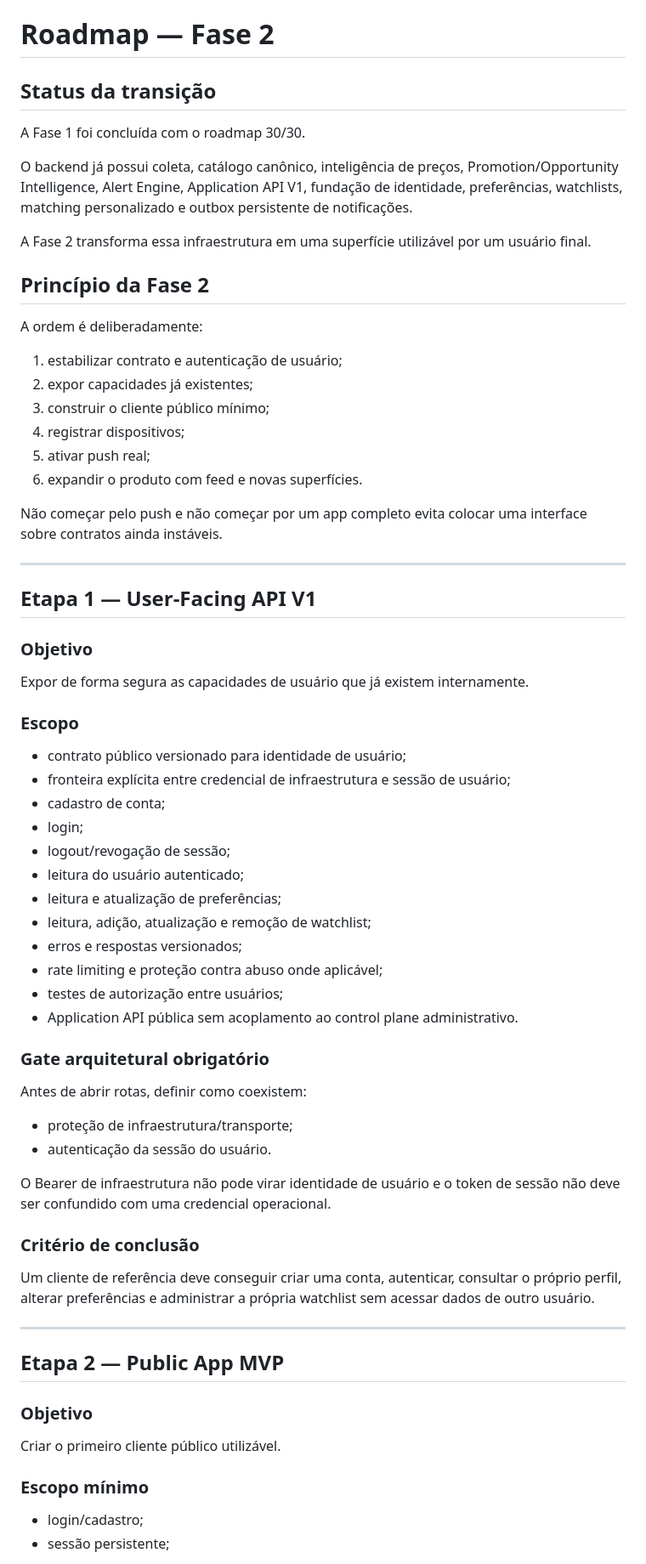
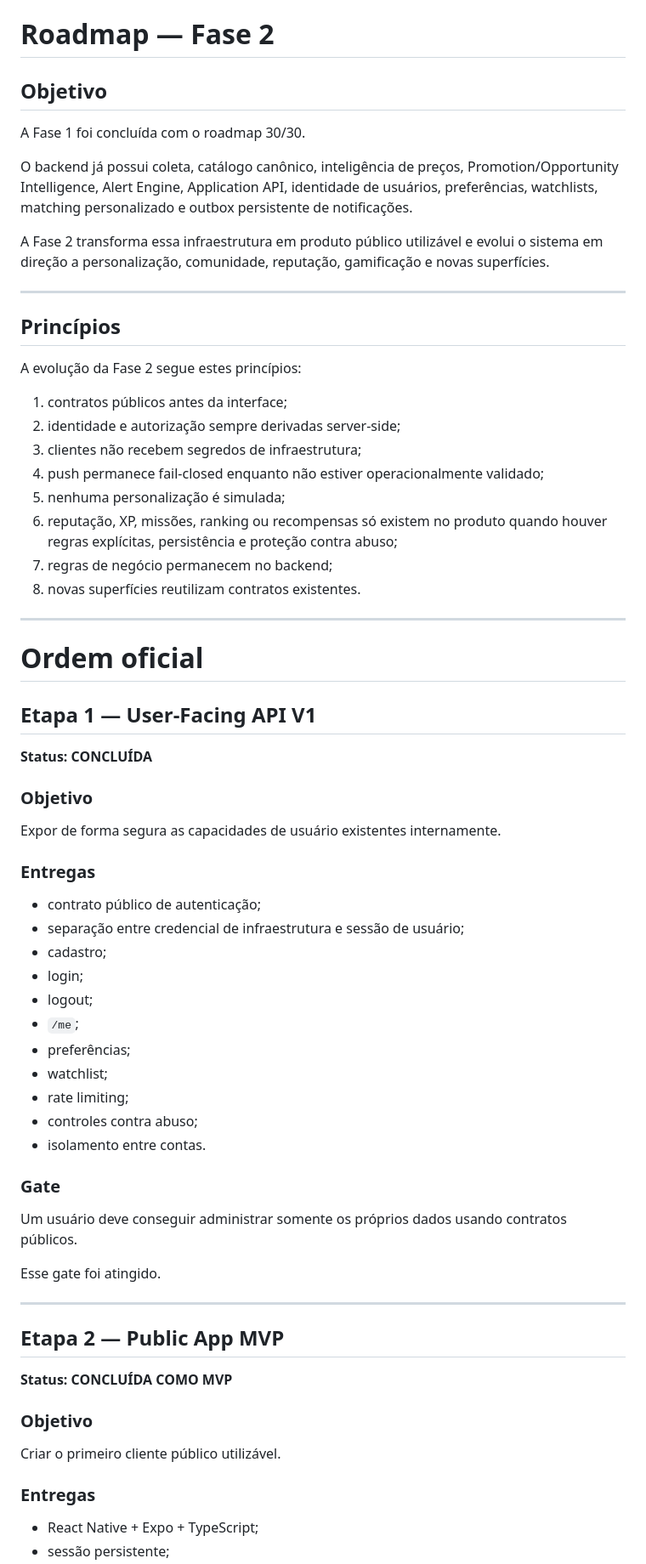
Before and after one commit to Kausjh/ProjetoRendaAutomatica, a Markdown page: docs/17-roadmap-fase-2.md, the part around one of its changes. Shown at 85% size. Drawn GitHub-style.

```diff
--- a/docs/17-roadmap-fase-2.md
+++ b/docs/17-roadmap-fase-2.md
@@ -1,79 +1,78 @@
 # Roadmap — Fase 2
 
-## Status da transição
+## Objetivo
 
 A Fase 1 foi concluída com o roadmap 30/30.
 
 O backend já possui coleta, catálogo canônico, inteligência de preços,
-Promotion/Opportunity Intelligence, Alert Engine, Application API V1,
-fundação de identidade, preferências, watchlists, matching personalizado e
-outbox persistente de notificações.
+Promotion/Opportunity Intelligence, Alert Engine, Application API, identidade
+de usuários, preferências, watchlists, matching personalizado e outbox
+persistente de notificações.
 
-A Fase 2 transforma essa infraestrutura em uma superfície utilizável por um
-usuário final.
-
-## Princípio da Fase 2
-
-A ordem é deliberadamente:
-
-1. estabilizar contrato e autenticação de usuário;
-2. expor capacidades já existentes;
-3. construir o cliente público mínimo;
-4. registrar dispositivos;
-5. ativar push real;
-6. expandir o produto com feed e novas superfícies.
-
-Não começar pelo push e não começar por um app completo evita colocar uma
-interface sobre contratos ainda instáveis.
+A Fase 2 transforma essa infraestrutura em produto público utilizável e evolui
+o sistema em direção a personalização, comunidade, reputação, gamificação e
+novas superfícies.
 
 ---
 
+## Princípios
+
+A evolução da Fase 2 segue estes princípios:
+
+1. contratos públicos antes da interface;
+2. identidade e autorização sempre derivadas server-side;
+3. clientes não recebem segredos de infraestrutura;
+4. push permanece fail-closed enquanto não estiver operacionalmente validado;
+5. nenhuma personalização é simulada;
+6. reputação, XP, missões, ranking ou recompensas só existem no produto quando
+   houver regras explícitas, persistência e proteção contra abuso;
+7. regras de negócio permanecem no backend;
+8. novas superfícies reutilizam contratos existentes.
+
+---
+
+# Ordem oficial
+
 ## Etapa 1 — User-Facing API V1
+
+**Status: CONCLUÍDA**
 
 ### Objetivo
 
-Expor de forma segura as capacidades de usuário que já existem internamente.
+Expor de forma segura as capacidades de usuário existentes internamente.
 
-### Escopo
+### Entregas
 
-- contrato público versionado para identidade de usuário;
-- fronteira explícita entre credencial de infraestrutura e sessão de usuário;
-- cadastro de conta;
+- contrato público de autenticação;
+- separação entre credencial de infraestrutura e sessão de usuário;
+- cadastro;
 - login;
-- logout/revogação de sessão;
-- leitura do usuário autenticado;
-- leitura e atualização de preferências;
-- leitura, adição, atualização e remoção de watchlist;
-- erros e respostas versionados;
-- rate limiting e proteção contra abuso onde aplicável;
-- testes de autorização entre usuários;
-- Application API pública sem acoplamento ao control plane administrativo.
+- logout;
+- `/me`;
+- preferências;
+- watchlist;
+- rate limiting;
+- controles contra abuso;
+- isolamento entre contas.
 
-### Gate arquitetural obrigatório
+### Gate
 
-Antes de abrir rotas, definir como coexistem:
+Um usuário deve conseguir administrar somente os próprios dados usando
+contratos públicos.
 
-- proteção de infraestrutura/transporte;
-- autenticação da sessão do usuário.
-
-O Bearer de infraestrutura não pode virar identidade de usuário e o token de
-sessão não deve ser confundido com uma credencial operacional.
-
-### Critério de conclusão
-
-Um cliente de referência deve conseguir criar uma conta, autenticar, consultar
-o próprio perfil, alterar preferências e administrar a própria watchlist sem
-acessar dados de outro usuário.
+Esse gate foi atingido.
 
 ---
 
 ## Etapa 2 — Public App MVP
 
+**Status: CONCLUÍDA COMO MVP**
+
 ### Objetivo
 
 Criar o primeiro cliente público utilizável.
 
-### Escopo mínimo
+### Entregas
 
-- login/cadastro;
+- React Native + Expo + TypeScript;
 - sessão persistente;
```
Also changed, not shown: other parts of docs/17-roadmap-fase-2.md (+224 -92 lines), README.md (+28 -6 lines).
